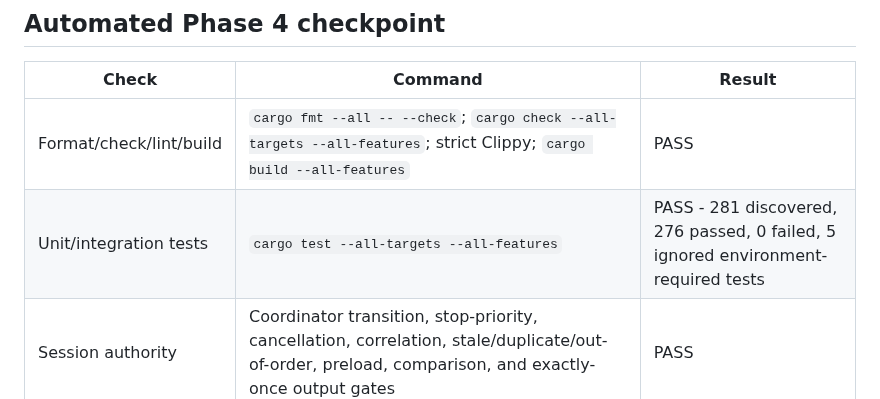
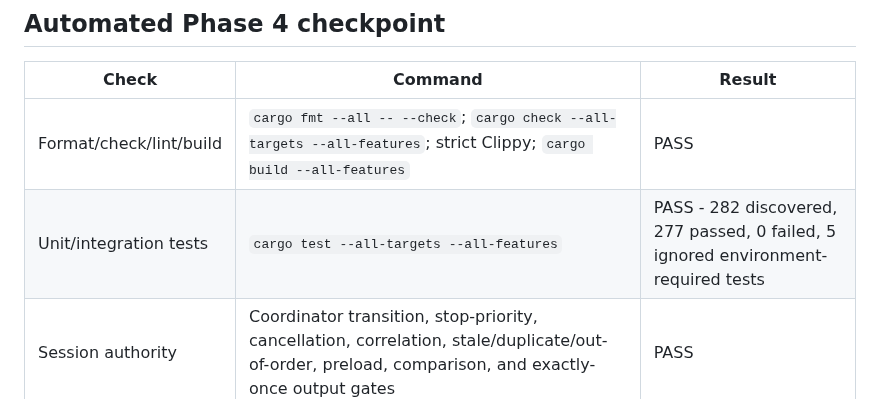
Before and after one commit to tyhuang9/scribe, a Markdown page: docs/MANUAL_TEST_MATRIX.md, the part around the change. Rendered like a GitHub page.

```diff
--- a/docs/MANUAL_TEST_MATRIX.md
+++ b/docs/MANUAL_TEST_MATRIX.md
@@ -107,7 +107,7 @@ behavior, or satisfy native streaming. All manual rows remain NOT VERIFIED.
 | Check | Command | Result |
 | --- | --- | --- |
 | Format/check/lint/build | `cargo fmt --all -- --check`; `cargo check --all-targets --all-features`; strict Clippy; `cargo build --all-features` | PASS |
-| Unit/integration tests | `cargo test --all-targets --all-features` | PASS - 281 discovered, 276 passed, 0 failed, 5 ignored environment-required tests |
+| Unit/integration tests | `cargo test --all-targets --all-features` | PASS - 282 discovered, 277 passed, 0 failed, 5 ignored environment-required tests |
 | Session authority | Coordinator transition, stop-priority, cancellation, correlation, stale/duplicate/out-of-order, preload, comparison, and exactly-once output gates | PASS |
 | Settings durability | Legacy/missing/invalid/truncated/future inputs; field salvage; unknown-field round trip; corrupt and rollback backup; debounce; injected atomic failure; transactional save ordering | PASS |
 | Cancellation/privacy | Pre-dispatch cancellation ticket; stale-registration rejection; Windows Job Object/Unix process-group tree termination; bounded registry drain; recorder shutdown and PCM deletion; failed-start cleanup; Unix private-file setup | PASS automated paths; live microphone/process-exit behavior remains NOT VERIFIED |
```
Also changed, not shown: docs/SCRIBE_REVAMP.md (+5 -4 lines).
